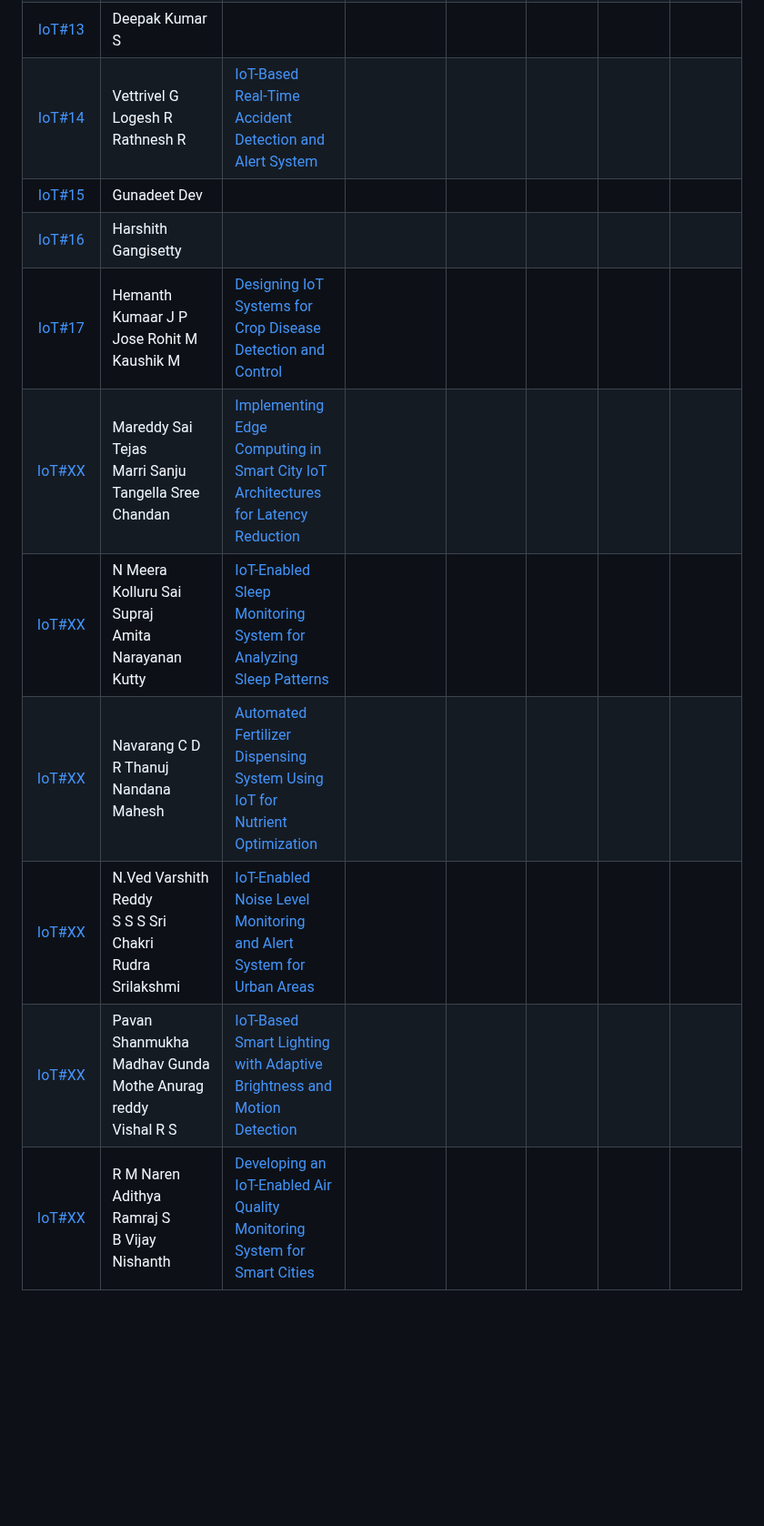
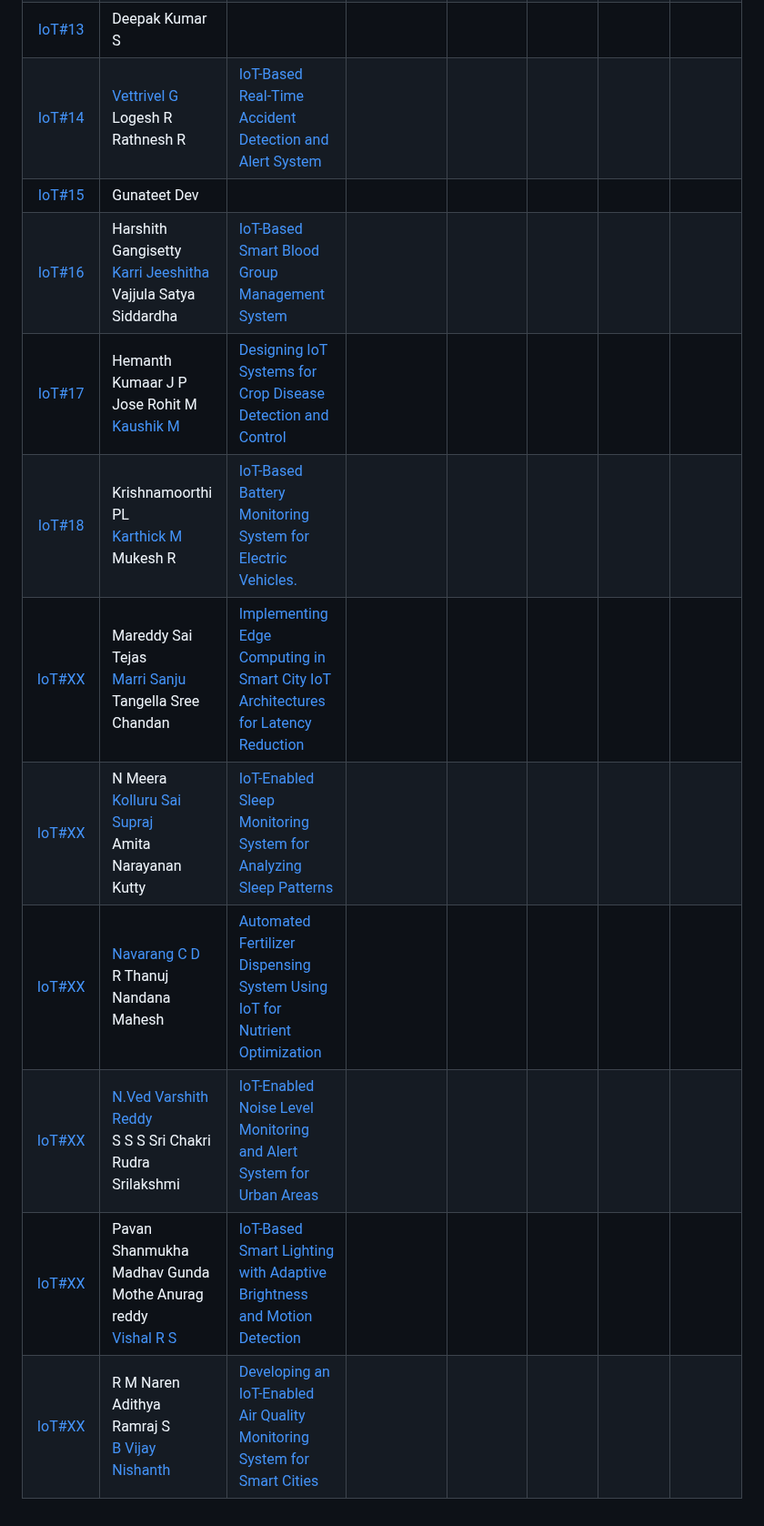
Before and after one commit to pillimetlavamsi/24CYS333-Internet-of-Things, a Markdown page: Assets/Teams.md, the part around one of its changes. Shown at 91% size. Rendered like a GitHub page; blank space fills up the shorter version.

Commit message:
Updated
- Teams and Topics
- Team SPOCs Assigned

```diff
--- a/Assets/Teams.md
+++ b/Assets/Teams.md
@@ -24,11 +24,12 @@
 |  [IoT#13](Projects/IoT13)     | Deepak Kumar S <br/>  | [](Projects/IoT13) | |
-|  [IoT#14](Projects/IoT14)     | Vettrivel G <br/> Logesh R <br/> Rathnesh R | [IoT-Based Real-Time Accident Detection and Alert System](Projects/IoT14) |
-|  [IoT#15](Projects/IoT15)     | Gunadeet Dev <br/>  | [](Projects/IoT15) |
-|  [IoT#16](Projects/IoT16)     | Harshith Gangisetty <br/>  | [](Projects/IoT16) |
-|  [IoT#17](Projects/IoT17)     | Hemanth Kumaar J P <br/> Jose Rohit M <br/> Kaushik M | [Designing IoT Systems for Crop Disease Detection and Control](Projects/IoT17) |
-|  [IoT#XX](Projects/IoTXX)     | Mareddy Sai Tejas <br/> Marri Sanju <br/> Tangella Sree Chandan | [Implementing Edge Computing in Smart City IoT <br/> Architectures for Latency Reduction](Projects/IoTXX)  | |
-|  [IoT#XX](Projects/IoTXX)     | N Meera <br/> Kolluru Sai Supraj <br/> Amita Narayanan Kutty | [IoT-Enabled Sleep Monitoring System for Analyzing Sleep Patterns](Projects/IoTXX) |
-|  [IoT#XX](Projects/IoTXX)     | Navarang C D <br/> R Thanuj <br/> Nandana Mahesh | [Automated Fertilizer Dispensing System Using IoT for Nutrient Optimization](Projects/IoTXX) |
-|  [IoT#XX](Projects/IoTXX)     | N.Ved Varshith Reddy <br/> S S S Sri Chakri <br/> Rudra Srilakshmi | [IoT-Enabled Noise Level Monitoring and Alert System for Urban Areas](Projects/IoTXX) |
-|  [IoT#XX](Projects/IoTXX)     | Pavan Shanmukha Madhav Gunda <br/> Mothe Anurag reddy <br/> Vishal R S | [IoT-Based Smart Lighting with Adaptive Brightness and Motion Detection](Projects/IoTXX) |
-|  [IoT#XX](Projects/IoTXX)     | R M Naren Adithya  <br/> Ramraj S <br/> B Vijay Nishanth | [Developing an IoT-Enabled Air Quality Monitoring System for Smart Cities](Projects/IoTXX) |
+|  [IoT#14](Projects/IoT14)     | [Vettrivel G]()<br/> Logesh R <br/> Rathnesh R | [IoT-Based Real-Time Accident Detection and Alert System](Projects/IoT14) |
+|  [IoT#15](Projects/IoT15)     | Gunateet Dev <br/>  | [](Projects/IoT15) |
+|  [IoT#16](Projects/IoT16)     | Harshith Gangisetty <br/> [Karri Jeeshitha]() <br/> Vajjula Satya Siddardha | [IoT-Based Smart Blood Group Management System](Projects/IoT16) |
+|  [IoT#17](Projects/IoT17)     | Hemanth Kumaar J P <br/> Jose Rohit M <br/> [Kaushik M]() | [Designing IoT Systems for Crop Disease Detection and Control](Projects/IoT17) |
+|  [IoT#18](Projects/IoT18)     | Krishnamoorthi PL <br/> [Karthick M]() <br/> Mukesh R | [IoT-Based Battery Monitoring System for Electric Vehicles.](Projects/IoT18) |
+|  [IoT#XX](Projects/IoTXX)     | Mareddy Sai Tejas <br/> [Marri Sanju]() <br/> Tangella Sree Chandan | [Implementing Edge Computing in Smart City IoT <br/> Architectures for Latency Reduction](Projects/IoTXX)  | |
+|  [IoT#XX](Projects/IoTXX)     | N Meera <br/> [Kolluru Sai Supraj]() <br/> Amita Narayanan Kutty | [IoT-Enabled Sleep Monitoring System for Analyzing Sleep Patterns](Projects/IoTXX) |
+|  [IoT#XX](Projects/IoTXX)     | [Navarang C D]() <br/> R Thanuj <br/> Nandana Mahesh | [Automated Fertilizer Dispensing System Using IoT for Nutrient Optimization](Projects/IoTXX) |
+|  [IoT#XX](Projects/IoTXX)     | [N.Ved Varshith Reddy]() <br/> S S S Sri Chakri <br/> Rudra Srilakshmi | [IoT-Enabled Noise Level Monitoring and Alert System for Urban Areas](Projects/IoTXX) |
+|  [IoT#XX](Projects/IoTXX)     | Pavan Shanmukha Madhav Gunda <br/> Mothe Anurag reddy <br/> [Vishal R S]() | [IoT-Based Smart Lighting with Adaptive Brightness and Motion Detection](Projects/IoTXX) |
+|  [IoT#XX](Projects/IoTXX)     | R M Naren Adithya  <br/> Ramraj S <br/> [B Vijay Nishanth]() | [Developing an IoT-Enabled Air Quality Monitoring System for Smart Cities](Projects/IoTXX) |
```
Also changed, not shown: other parts of Assets/Teams.md (+13 -13 lines).
